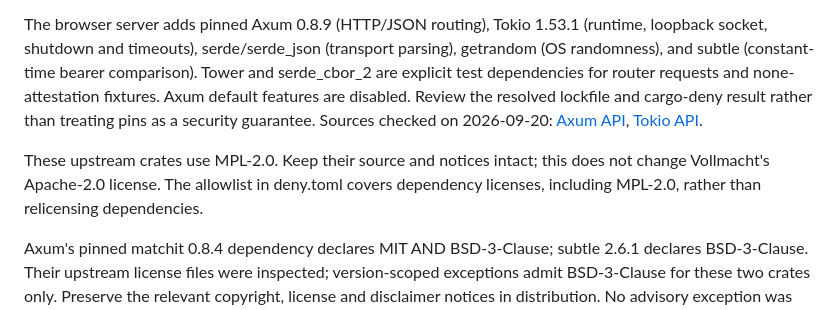
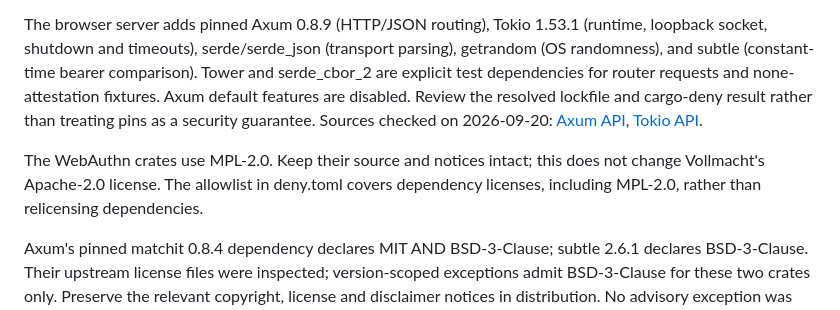
Before and after one commit to vollmachtio/vollmacht, a Markdown page: spikes/webauthn/README.md, the part around the change. GitHub-like rendering.

```diff
--- a/spikes/webauthn/README.md
+++ b/spikes/webauthn/README.md
@@ -83,7 +83,7 @@ WebAuthn dependencies are pinned to 0.5.5. The experimental server uses webauthn
 
 The browser server adds pinned Axum 0.8.9 (HTTP/JSON routing), Tokio 1.53.1 (runtime, loopback socket, shutdown and timeouts), serde/serde_json (transport parsing), getrandom (OS randomness), and subtle (constant-time bearer comparison). Tower and serde_cbor_2 are explicit test dependencies for router requests and none-attestation fixtures. Axum default features are disabled. Review the resolved lockfile and cargo-deny result rather than treating pins as a security guarantee. Sources checked on 2026-09-20: [Axum API](https://docs.rs/axum/0.8.9/axum/), [Tokio API](https://docs.rs/tokio/1.53.1/tokio/).
 
-These upstream crates use MPL-2.0. Keep their source and notices intact; this does not change Vollmacht's Apache-2.0 license. The allowlist in deny.toml covers dependency licenses, including MPL-2.0, rather than relicensing dependencies.
+The WebAuthn crates use MPL-2.0. Keep their source and notices intact; this does not change Vollmacht's Apache-2.0 license. The allowlist in deny.toml covers dependency licenses, including MPL-2.0, rather than relicensing dependencies.
 
 Axum's pinned matchit 0.8.4 dependency declares MIT AND BSD-3-Clause; subtle 2.6.1 declares BSD-3-Clause. Their upstream license files were inspected; version-scoped exceptions admit BSD-3-Clause for these two crates only. Preserve the relevant copyright, license and disclaimer notices in distribution. No advisory exception was added.
 
```
Also changed, not shown: docs/reviews/P03b.md (added, +33 -0 lines).
